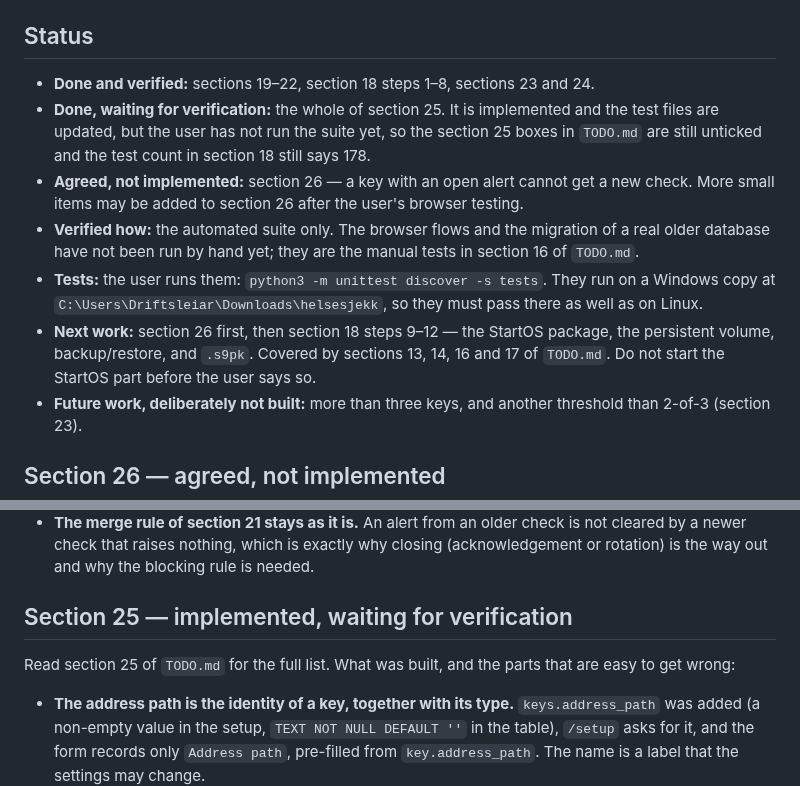
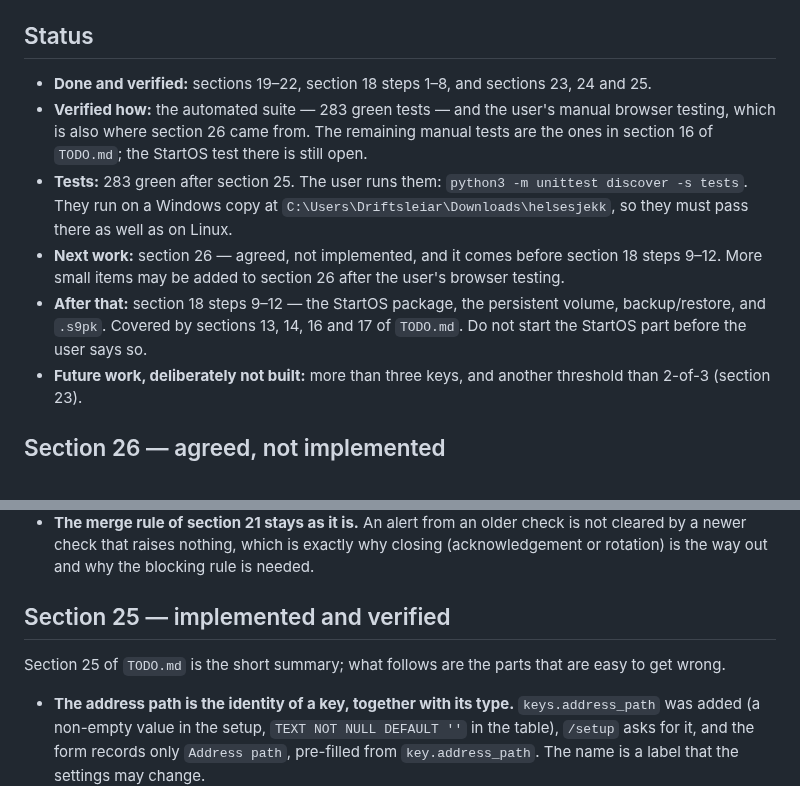
Before and after one commit to sondreolav/vardkey, a Markdown page: ai-note.md, 2 parts joined by grey strips. Drawn GitHub-style.

Commit message:
Mark section 25 as implemented and verified with 283 green tests

```diff
--- a/ai-note.md
+++ b/ai-note.md
@@ -8,12 +8,11 @@ Short working handover for the next model. Keep it short.
 
 ## Status
 
-- **Done and verified:** sections 19–22, section 18 steps 1–8, sections 23 and 24.
-- **Done, waiting for verification:** the whole of section 25. It is implemented and the test files are updated, but the user has not run the suite yet, so the section 25 boxes in `TODO.md` are still unticked and the test count in section 18 still says 178.
-- **Agreed, not implemented:** section 26 — a key with an open alert cannot get a new check. More small items may be added to section 26 after the user's browser testing.
-- **Verified how:** the automated suite only. The browser flows and the migration of a real older database have not been run by hand yet; they are the manual tests in section 16 of `TODO.md`.
-- **Tests:** the user runs them: `python3 -m unittest discover -s tests`. They run on a Windows copy at `C:\Users\Driftsleiar\Downloads\helsesjekk`, so they must pass there as well as on Linux.
-- **Next work:** section 26 first, then section 18 steps 9–12 — the StartOS package, the persistent volume, backup/restore, and `.s9pk`. Covered by sections 13, 14, 16 and 17 of `TODO.md`. Do not start the StartOS part before the user says so.
+- **Done and verified:** sections 19–22, section 18 steps 1–8, and sections 23, 24 and 25.
+- **Verified how:** the automated suite — 283 green tests — and the user's manual browser testing, which is also where section 26 came from. The remaining manual tests are the ones in section 16 of `TODO.md`; the StartOS test there is still open.
+- **Tests:** 283 green after section 25. The user runs them: `python3 -m unittest discover -s tests`. They run on a Windows copy at `C:\Users\Driftsleiar\Downloads\helsesjekk`, so they must pass there as well as on Linux.
+- **Next work:** section 26 — agreed, not implemented, and it comes before section 18 steps 9–12. More small items may be added to section 26 after the user's browser testing.
+- **After that:** section 18 steps 9–12 — the StartOS package, the persistent volume, backup/restore, and `.s9pk`. Covered by sections 13, 14, 16 and 17 of `TODO.md`. Do not start the StartOS part before the user says so.
 - **Future work, deliberately not built:** more than three keys, and another threshold than 2-of-3 (section 23).
 
 ## Section 26 — agreed, not implemented
@@ -25,9 +24,9 @@ Read section 26 of `TODO.md` for the list. The parts that are easy to get wrong:
 - **Every alert must stay closable.** An alert must always carry at least one action (`actions`), or the key would be locked with no way out. An alert without an action is a bug, not a state the user can reach.
 - **The merge rule of section 21 stays as it is.** An alert from an older check is not cleared by a newer check that raises nothing, which is exactly why closing (acknowledgement or rotation) is the way out and why the blocking rule is needed.
 
-## Section 25 — implemented, waiting for verification
+## Section 25 — implemented and verified
 
-Read section 25 of `TODO.md` for the full list. What was built, and the parts that are easy to get wrong:
+Section 25 of `TODO.md` is the short summary; what follows are the parts that are easy to get wrong.
 
 - **The address path is the identity of a key, together with its type.** `keys.address_path` was added (a non-empty value in the setup, `TEXT NOT NULL DEFAULT ''` in the table), `/setup` asks for it, and the form records only `Address path`, pre-filled from `key.address_path`. The name is a label that the settings may change.
 - **The server derives `address_path_verified`.** It compares the recorded path with `keys.address_path` after stripping both: equal gives `OK`, different gives `PROBLEM`. A submitted `address_path_verified` is **ignored** (the user chose alternative A): the server always writes its own value, so a stale client that claims `OK` is overruled and an alert can never be lost. The comparison only happens when `available` is `1`, so an unavailable key never reports a mismatch and never raises the mismatch alert.
```
